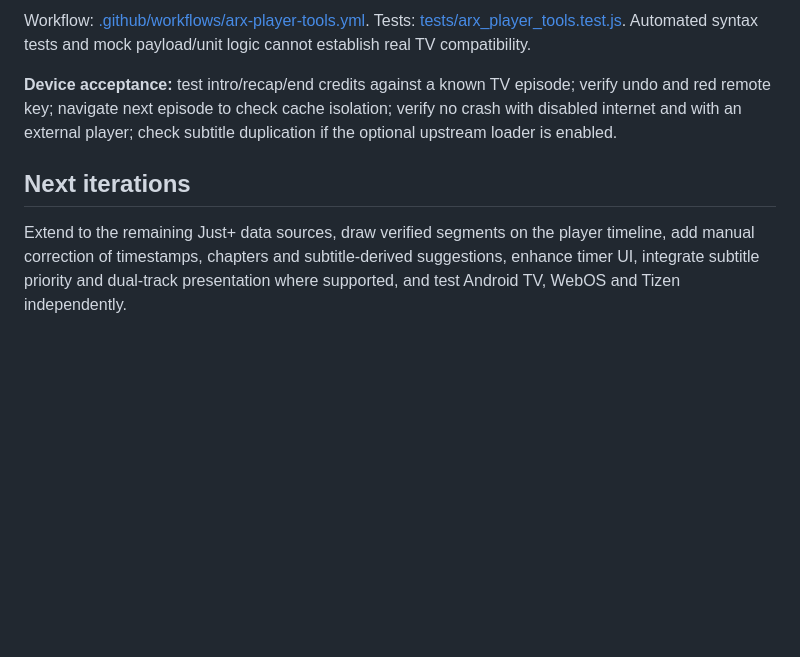
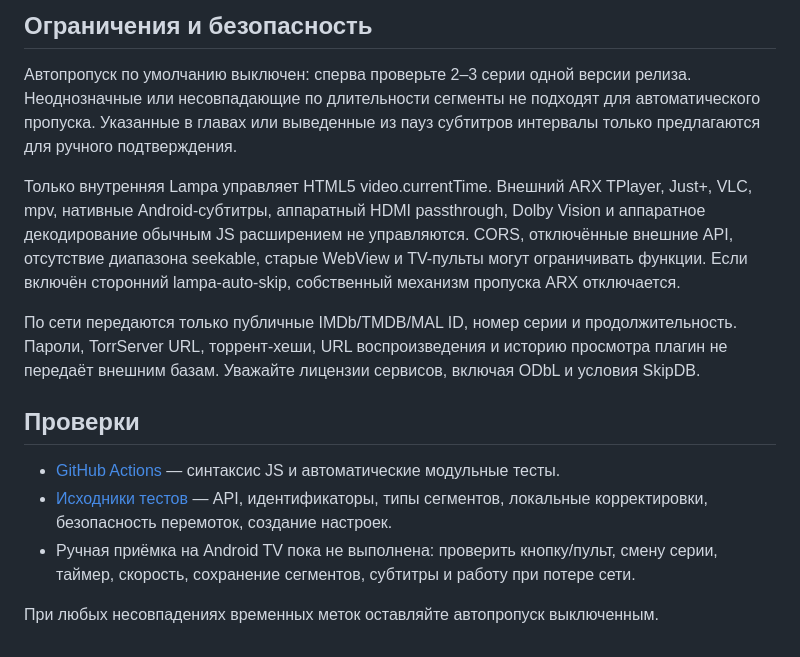
Before and after one commit to ARST113/lampa-watch-resume, a Markdown page: ARX_PLAYER_TOOLS.md, the part around one of its changes. Rendered like a GitHub page; blank space fills up the shorter version.

Commit message:
docs: document expanded ARX Player Tools 0.3.0 installation, sources and safety

```diff
--- a/ARX_PLAYER_TOOLS.md
+++ b/ARX_PLAYER_TOOLS.md
@@ -41,8 +53,16 @@ SkipDB API/data are subject to its ODbL 1.0 + reciprocity terms; responses here
 
-Workflow: [.github/workflows/arx-player-tools.yml](.github/workflows/arx-player-tools.yml). Tests: [tests/arx_player_tools.test.js](tests/arx_player_tools.test.js). Automated syntax tests and mock payload/unit logic cannot establish real TV compatibility.
+## Ограничения и безопасность
 
-**Device acceptance:** test intro/recap/end credits against a known TV episode; verify undo and red remote key; navigate next episode to check cache isolation; verify no crash with disabled internet and with an external player; check subtitle duplication if the optional upstream loader is enabled.
+Автопропуск по умолчанию выключен: сперва проверьте 2–3 серии одной версии релиза. Неоднозначные или несовпадающие по длительности сегменты не подходят для автоматического пропуска. Указанные в главах или выведенные из пауз субтитров интервалы только предлагаются для ручного подтверждения.
 
-## Next iterations
+Только внутренняя Lampa управляет HTML5 video.currentTime. Внешний ARX TPlayer, Just+, VLC, mpv, нативные Android-субтитры, аппаратный HDMI passthrough, Dolby Vision и аппаратное декодирование обычным JS расширением не управляются. CORS, отключённые внешние API, отсутствие диапазона seekable, старые WebView и TV-пульты могут ограничивать функции. Если включён сторонний lampa-auto-skip, собственный механизм пропуска ARX отключается.
 
-Extend to the remaining Just+ data sources, draw verified segments on the player timeline, add manual correction of timestamps, chapters and subtitle-derived suggestions, enhance timer UI, integrate subtitle priority and dual-track presentation where supported, and test Android TV, WebOS and Tizen independently.
+По сети передаются только публичные IMDb/TMDB/MAL ID, номер серии и продолжительность. Пароли, TorrServer URL, торрент-хеши, URL воспроизведения и историю просмотра плагин не передаёт внешним базам. Уважайте лицензии сервисов, включая ODbL и условия SkipDB.
+
+## Проверки
+
+- [GitHub Actions](.github/workflows/arx-player-tools.yml) — синтаксис JS и автоматические модульные тесты.
+- [Исходники тестов](tests/arx_player_tools.test.js) — API, идентификаторы, типы сегментов, локальные корректировки, безопасность перемоток, создание настроек.
+- Ручная приёмка на Android TV пока не выполнена: проверить кнопку/пульт, смену серии, таймер, скорость, сохранение сегментов, субтитры и работу при потере сети.
+
+При любых несовпадениях временных меток оставляйте автопропуск выключенным.
```
Also changed, not shown: other parts of ARX_PLAYER_TOOLS.md (+38 -26 lines).
